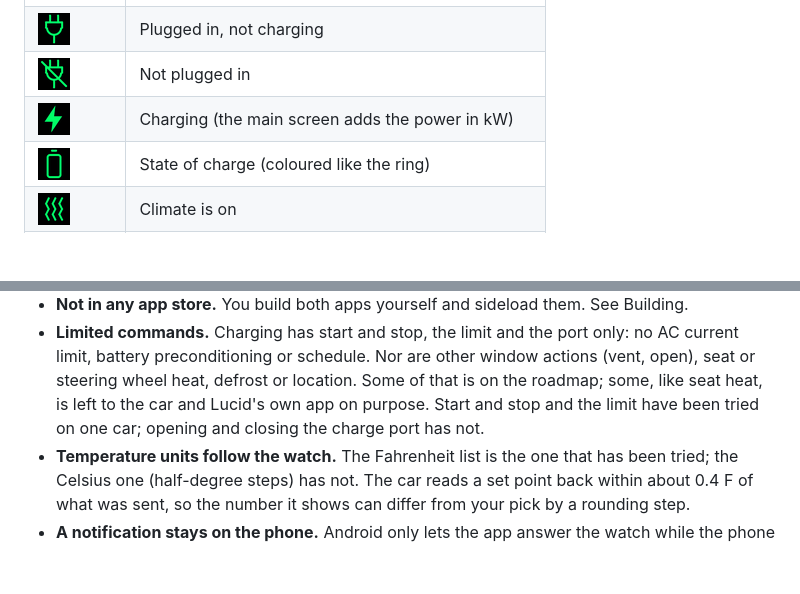
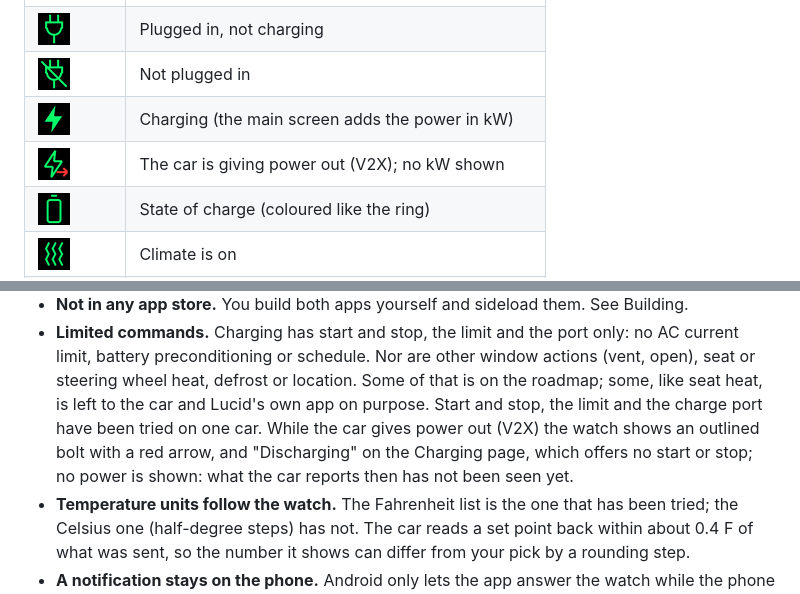
Before and after one commit to doubletwist13/orbit-for-lucid, a Markdown page: README.md, 2 parts joined by grey strips. Rendered like a GitHub page; pictures changed too: docs/images/icons/discharge.png (added); blank space fills up the shorter version.

```diff
--- a/README.md
+++ b/README.md
@@ -123,6 +123,7 @@ The status icons (glance and main screen):
 | <img src="docs/images/icons/plug.png" alt="Plug"> | Plugged in, not charging |
 | <img src="docs/images/icons/plug-off.png" alt="Slashed plug"> | Not plugged in |
 | <img src="docs/images/icons/bolt.png" alt="Bolt"> | Charging (the main screen adds the power in kW) |
+| <img src="docs/images/icons/discharge.png" alt="Bolt, red arrow"> | The car is giving power out (V2X); no kW shown |
 | <img src="docs/images/icons/battery.png" alt="Battery"> | State of charge (coloured like the ring) |
 | <img src="docs/images/icons/hvac.png" alt="Wavy lines"> | Climate is on |
 | <img src="docs/images/icons/occupant.png" alt="Person with !"> | Unattended occupant (red): someone may be inside |
@@ -216,7 +217,9 @@ from the watch. The car's nickname is blurred out in the phone screenshot.
 - **Limited commands.** Charging has start and stop, the limit and the port only: no AC current limit, battery
   preconditioning or schedule. Nor are other window actions (vent, open), seat or steering wheel heat, defrost or
   location. Some of that is on the roadmap; some, like seat heat, is left to the car and Lucid's own app on purpose.
-  Start and stop and the limit have been tried on one car; opening and closing the charge port has not.
+  Start and stop, the limit and the charge port have been tried on one car. While the car gives power out (V2X)
+  the watch shows an outlined bolt with a red arrow, and "Discharging" on the Charging page, which offers no start
+  or stop; no power is shown: what the car reports then has not been seen yet.
 - **Temperature units follow the watch.** The Fahrenheit list is the one that has been tried; the Celsius one
   (half-degree steps) has not. The car reads a set point back within about 0.4 F of what was sent, so the number it
   shows can differ from your pick by a rounding step.
```
Also changed, not shown: docs/protocol.md (+4 -0 lines), docs/watch-design.md (+4 -1 lines), 3 other files.
